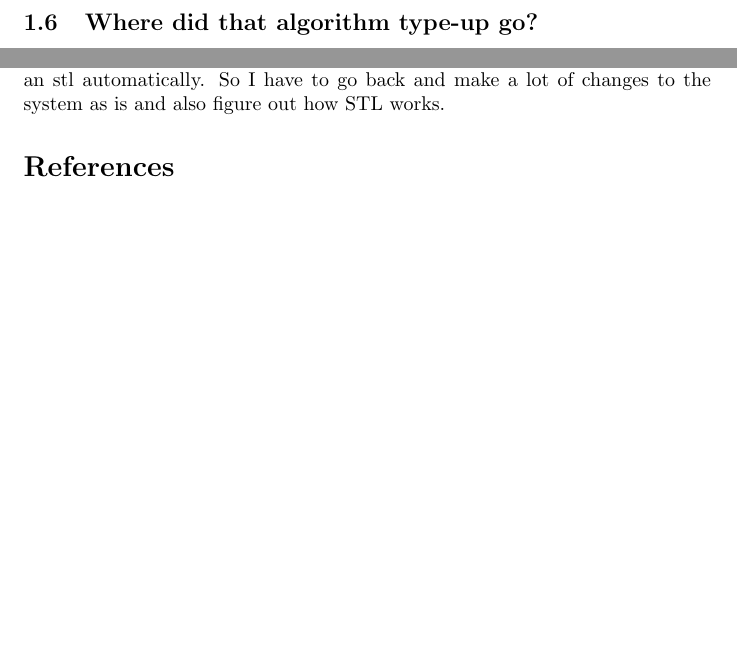
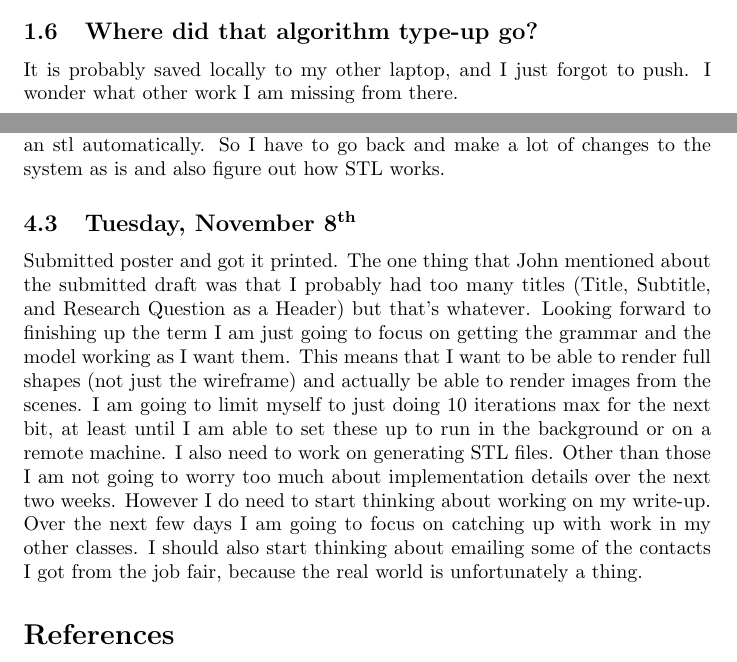
Before and after one commit to AndHilton/Thesis-repo, a LaTeX thesis (texdocs/thesis-notebook.tex): two parts of pages 4 and 14 of 14 before the commit and two parts of pages 3 and 14 of 14 after it, joined at a grey line, cut so that both start at the same text, the shorter picture padded with empty space. Compiled offline with pdfLaTeX.

Commit message:
made some additions to the notebook

```diff
--- a/texdocs/thesis-notebook.tex
+++ b/texdocs/thesis-notebook.tex
@@ -77,6 +77,7 @@ Frankie talked about noise in simulation.  According to John, Jakobi has a good
 After lab meeting today I forced John to talk with me about my project.	 He is suggesting that I use the tetrahedral face-grammar \cite{Rieffel:face-grammar} going forward, but that I should port the existing code into python for ease of use.  He is going to send me the C code that he has somewhere, afterwards I am going to rewrite the system in Python.  The basic idea is that the subdivide operation is going to be removed from the grammar for ease of use (it made certain parts to complicated).  After that the basic idea of the system is that there is a queue of the the faces (including labels) and every iteration you dequeue the first face, apply the appropriate rewrite rule and queue that into the next iteration's queue.  The system itself really only needs to concern itself with each face, and the points it is associated with.  This type of system would work well with STL format files, but Blender has some interfacing with Python so it would be good to look at both of those for the visual representation of the grammar.  Next steps are to work on those pieces, and start to come up with questions myself.
 
 \subsection{Where did that algorithm type-up go?}
+It is probably saved locally to my other laptop, and I just forgot to push.  I wonder what other work I am missing from there.
 
 %----------------------------------------------------------
 
@@ -257,6 +258,10 @@ I was able to generate renders of the grammar for up to 5 iterations (and more)
 
 \subsubsection{Brief talk John}
 John says that things look a little bit wonky, I don't disagree.  He wants me to check my math to make sure that things are behaving correctly, and to see if the the grown faces are actually getting removed from the system.  There seems to be some weird overlap between some of the faces so maybe there is an issue with the calculations or the faces getting removed.  John also wants me to add a ``do-nothing'' operation to the genome.  He also wants me to export things to an stl automatically.  So I have to go back and make a lot of changes to the system as is and also figure out how STL works.
+
+
+\subsection{Tuesday, November \nth{8}}
+Submitted poster and got it printed.  The one thing that John mentioned about the submitted draft was that I probably had too many titles (Title, Subtitle, and Research Question as a Header) but that's whatever.  Looking forward to finishing up the term I am just going to focus on getting the grammar and the model working as I want them.  This means that I want to be able to render full shapes (not just the wireframe) and actually be able to render images from the scenes.  I am going to limit myself to just doing 10 iterations max for the next bit, at least until I am able to set these up to run in the background or on a remote machine.  I also need to work on generating STL files.  Other than those I am not going to worry too much about implementation details over the next two weeks.  However I do need to start thinking about working on my write-up.  Over the next few days I am going to focus on catching up with work in my other classes.  I should also start thinking about emailing some of the contacts I got from the job fair, because the real world is unfortunately a thing.
 
 % ----------------------------------------------------------
 
```
Also changed, not shown: texdocs/thesis-notebook.pdf, texdocs/thesis-notebook.tex (2 more changed lines).
